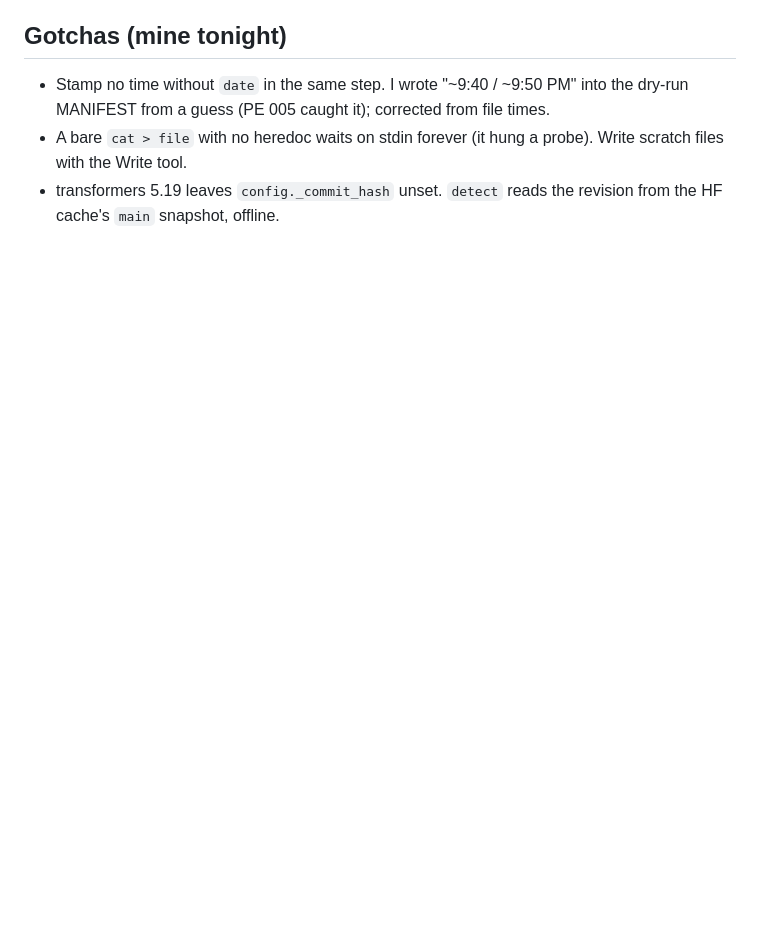
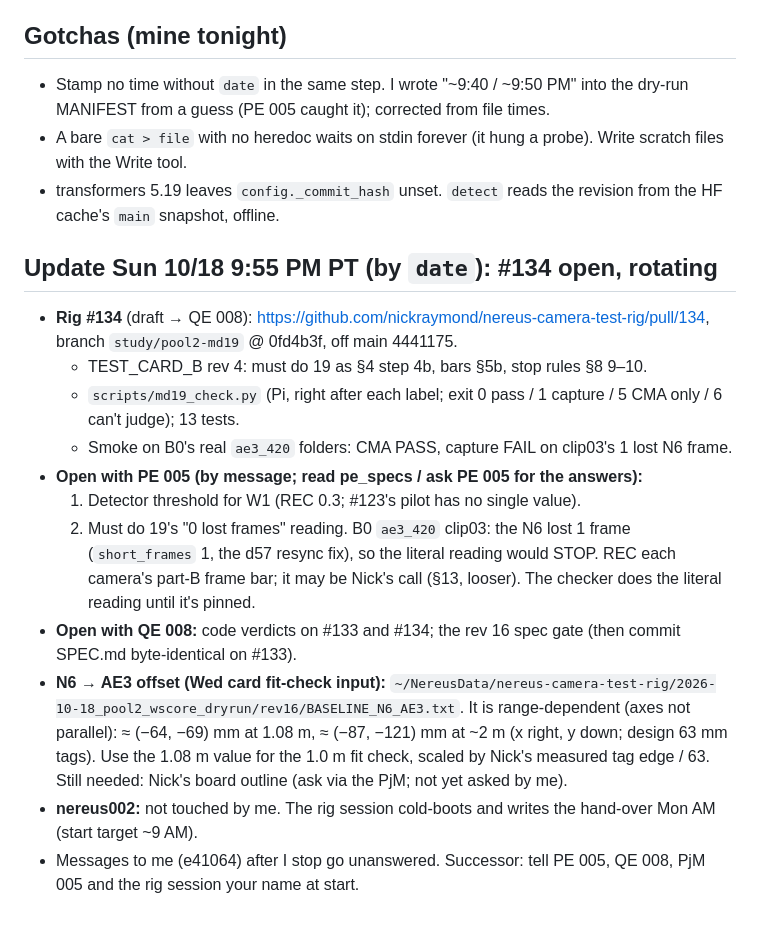
Before and after one commit to nickraymond/nereus-camera-test-rig, a Markdown page: docs/pool2_20261021/HANDOFF_3.md, the part around the change. Rendered like a GitHub page; blank space fills up the shorter version.

Commit message:
pool2 handoff 3: #134, open PE asks, N6-AE3 offset, rotating
Co-Authored-By: Claude Opus 5.5 <noreply@anthropic.com>

```diff
--- a/docs/pool2_20261021/HANDOFF_3.md
+++ b/docs/pool2_20261021/HANDOFF_3.md
@@ -64,3 +64,24 @@
 - A bare `cat > file` with no heredoc waits on stdin forever (it hung a probe). Write scratch files with the Write tool.
 - transformers 5.19 leaves `config._commit_hash` unset. `detect` reads the revision from the HF cache's `main` snapshot,
   offline.
+
+## Update Sun 10/18 9:55 PM PT (by `date`): #134 open, rotating
+- **Rig #134** (draft → QE 008): https://github.com/nickraymond/nereus-camera-test-rig/pull/134, branch `study/pool2-md19`
+  @ 0fd4b3f, off main 4441175.
+  - TEST_CARD_B rev 4: must do 19 as §4 step 4b, bars §5b, stop rules §8 9–10.
+  - `scripts/md19_check.py` (Pi, right after each label; exit 0 pass / 1 capture / 5 CMA only / 6 can't judge); 13 tests.
+  - Smoke on B0's real `ae3_420` folders: CMA PASS, capture FAIL on clip03's 1 lost N6 frame.
+- **Open with PE 005 (by message; read pe_specs / ask PE 005 for the answers):**
+  1. Detector threshold for W1 (REC 0.3; #123's pilot has no single value).
+  2. Must do 19's "0 lost frames" reading. B0 `ae3_420` clip03: the N6 lost 1 frame (`short_frames` 1, the d57 resync
+     fix), so the literal reading would STOP. REC each camera's part-B frame bar; it may be Nick's call (§13, looser). The
+     checker does the literal reading until it's pinned.
+- **Open with QE 008:** code verdicts on #133 and #134; the rev 16 spec gate (then commit SPEC.md byte-identical on #133).
+- **N6 → AE3 offset (Wed card fit-check input):**
+  `~/NereusData/nereus-camera-test-rig/2026-10-18_pool2_wscore_dryrun/rev16/BASELINE_N6_AE3.txt`. It is range-dependent
+  (axes not parallel): ≈ (−64, −69) mm at 1.08 m, ≈ (−87, −121) mm at ~2 m (x right, y down; design 63 mm tags).
+  Use the 1.08 m value for the 1.0 m fit check, scaled by Nick's measured tag edge / 63. Still needed: Nick's board
+  outline (ask via the PjM; not yet asked by me).
+- **nereus002:** not touched by me. The rig session cold-boots and writes the hand-over Mon AM (start target ~9 AM).
+- Messages to me (e41064) after I stop go unanswered. Successor: tell PE 005, QE 008, PjM 005 and the rig session your
+  name at start.
```
